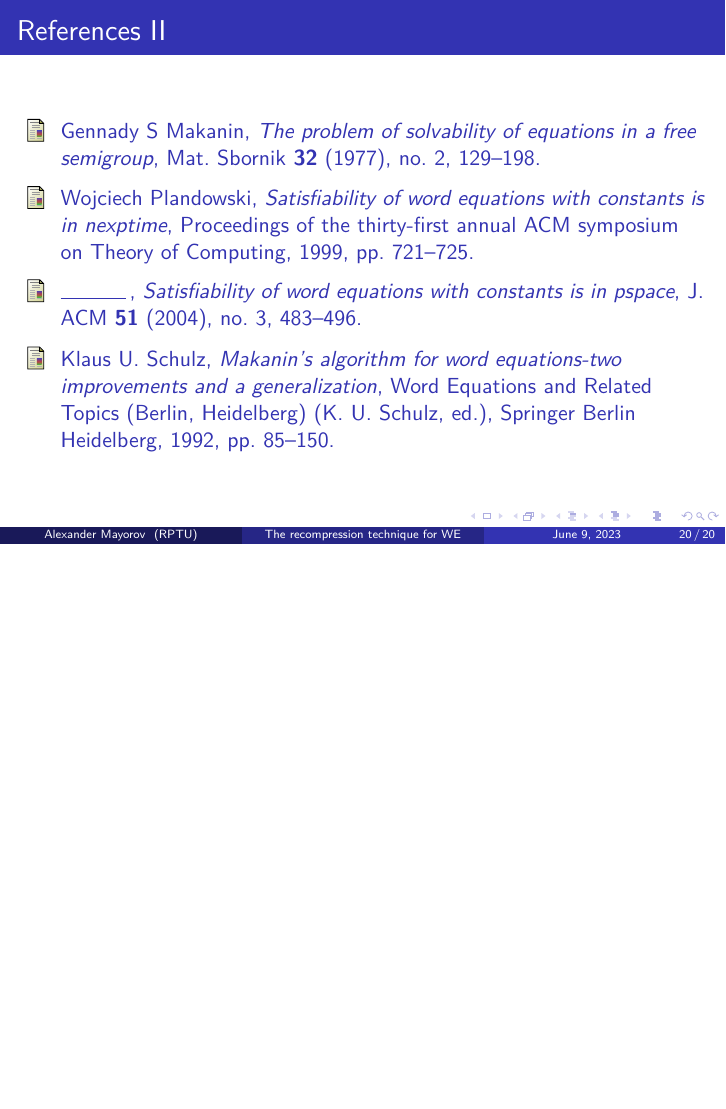
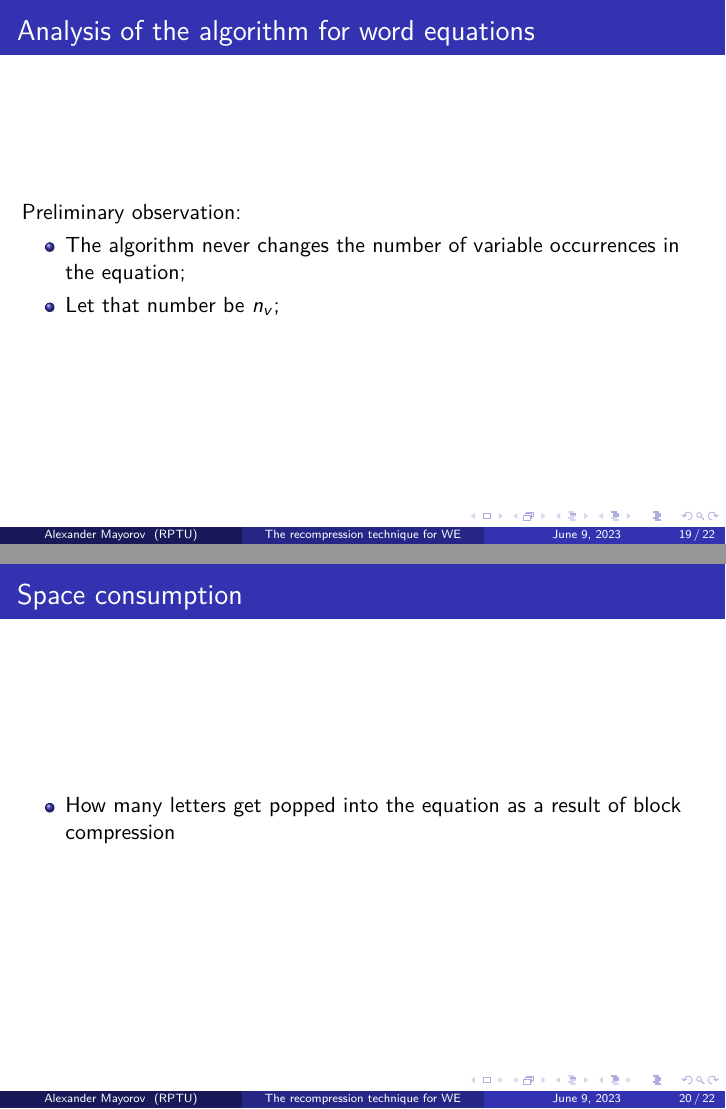
Before and after one commit to ZeroBone/WordEqRecompression, LaTeX slides (we_recompression.tex): page 33 of 33 before the commit and pages 32 and 33 of 35 after it, the two joined at a grey line, the shorter picture padded with empty space. Compiled offline with pdfLaTeX.

Commit message:
Minor improvements

```diff
--- a/we_recompression.tex
+++ b/we_recompression.tex
@@ -521,6 +509,25 @@ Fix some finite alphabet $ \Gamma $ and set of variables $ \X $.
 	}
 \end{frame}
 
+\begin{frame}
+	\frametitle{Analysis of the algorithm for word equations}
+
+	Preliminary observation:
+
+	\begin{itemize}
+		\item The algorithm never changes the number of variable occurrences in the equation;
+		\item Let that number be $ n_v $;
+	\end{itemize}
+\end{frame}
+
+\begin{frame}
+	\frametitle{Space consumption}
+
+	\begin{itemize}
+		\item How many letters get popped into the equation as a result of block compression
+	\end{itemize}
+\end{frame}
+
 \begin{frame}[allowframebreaks]
 \frametitle{References}
 \bibliographystyle{amsalpha}
```
Also changed, not shown: we_recompression.tex (14 more changed lines).
